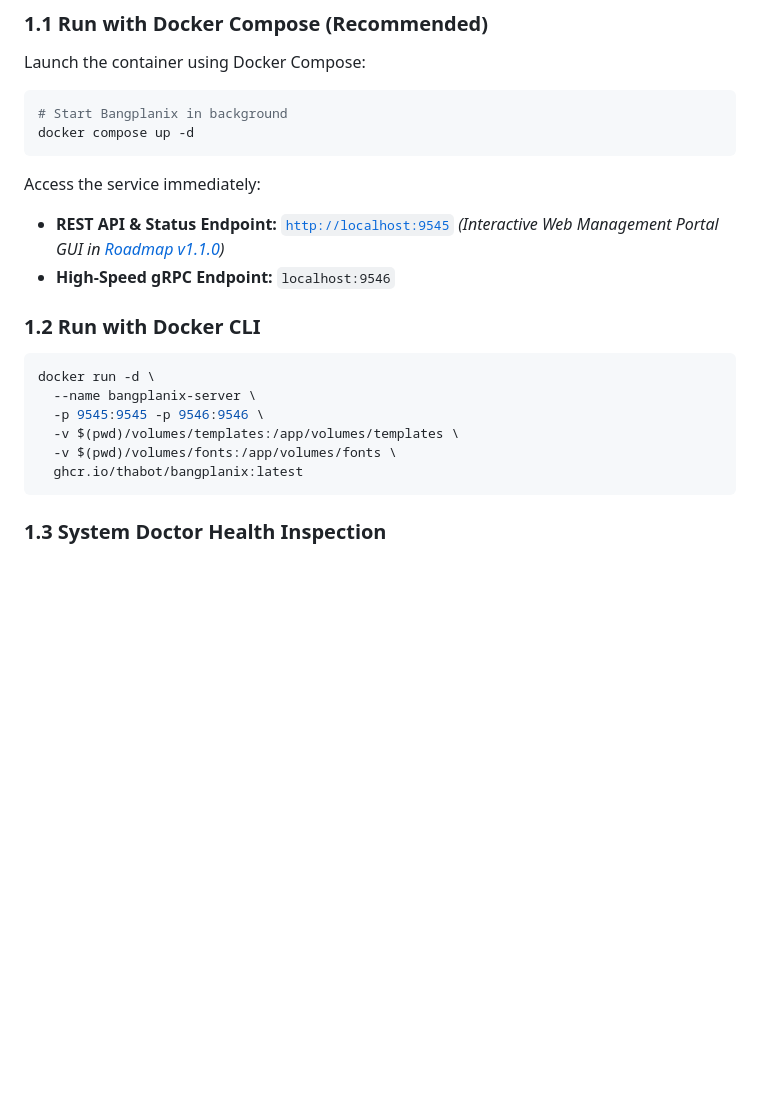
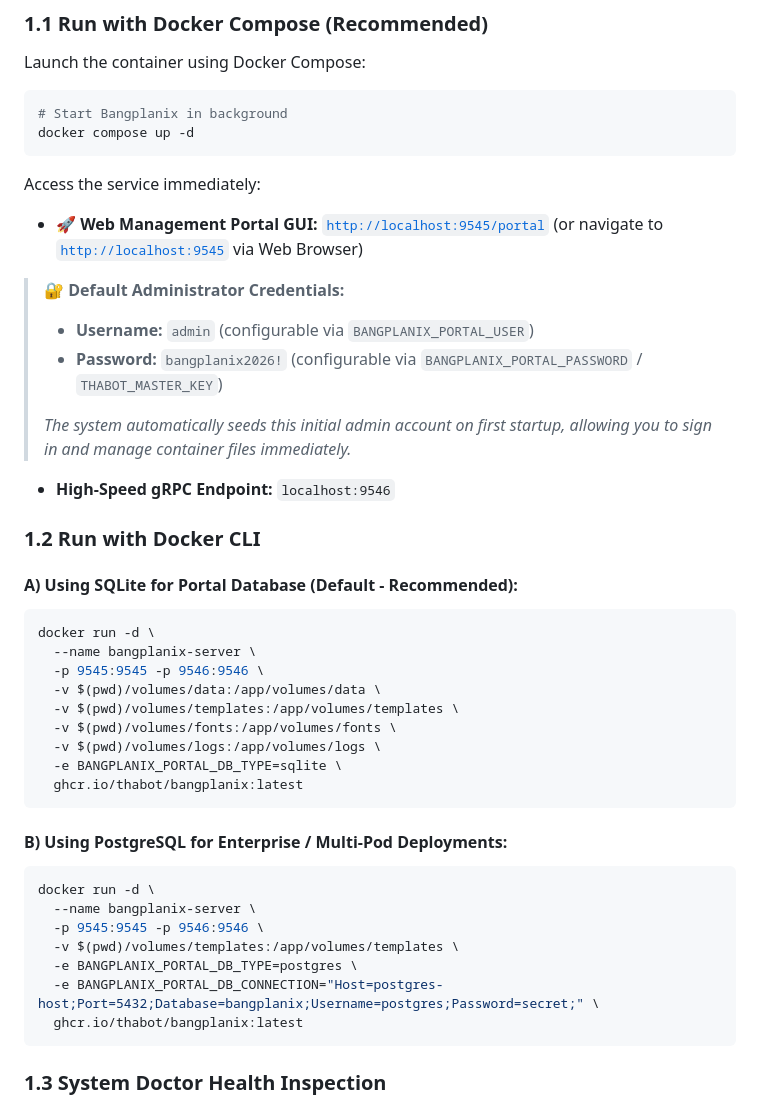
Before and after one commit to thabot/bangplanix, a Markdown page: GETTING-STARTED.md, the part around the change. GitHub-like rendering; blank space fills up the shorter version.

````diff
--- a/GETTING-STARTED.md
+++ b/GETTING-STARTED.md
@@ -37,16 +37,39 @@ docker compose up -d
 ```
 
 Access the service immediately:
-* **REST API & Status Endpoint:** [`http://localhost:9545`](http://localhost:9545) *(Interactive Web Management Portal GUI in [Roadmap v1.1.0](./ROADMAP.md))*
+* **🚀 Web Management Portal GUI:** [`http://localhost:9545/portal`](http://localhost:9545/portal) (or navigate to [`http://localhost:9545`](http://localhost:9545) via Web Browser)
+
+> 🔐 **Default Administrator Credentials:**
+> * **Username:** `admin` (configurable via `BANGPLANIX_PORTAL_USER`)
+> * **Password:** `bangplanix2026!` (configurable via `BANGPLANIX_PORTAL_PASSWORD` / `THABOT_MASTER_KEY`)
+>
+> *The system automatically seeds this initial admin account on first startup, allowing you to sign in and manage container files immediately.*
+
 * **High-Speed gRPC Endpoint:** `localhost:9546`
 
 ### 1.2 Run with Docker CLI
+
+#### A) Using SQLite for Portal Database (Default - Recommended):
+```bash
+docker run -d \
+  --name bangplanix-server \
+  -p 9545:9545 -p 9546:9546 \
+  -v $(pwd)/volumes/data:/app/volumes/data \
+  -v $(pwd)/volumes/templates:/app/volumes/templates \
+  -v $(pwd)/volumes/fonts:/app/volumes/fonts \
+  -v $(pwd)/volumes/logs:/app/volumes/logs \
+  -e BANGPLANIX_PORTAL_DB_TYPE=sqlite \
+  ghcr.io/thabot/bangplanix:latest
+```
+
+#### B) Using PostgreSQL for Enterprise / Multi-Pod Deployments:
 ```bash
 docker run -d \
   --name bangplanix-server \
   -p 9545:9545 -p 9546:9546 \
   -v $(pwd)/volumes/templates:/app/volumes/templates \
-  -v $(pwd)/volumes/fonts:/app/volumes/fonts \
+  -e BANGPLANIX_PORTAL_DB_TYPE=postgres \
+  -e BANGPLANIX_PORTAL_DB_CONNECTION="Host=postgres-host;Port=5432;Database=bangplanix;Username=postgres;Password=secret;" \
   ghcr.io/thabot/bangplanix:latest
 ```
 
````
Also changed, not shown: GETTING-STARTED.th.md (+8 -2 lines), README.md (+1 -1 lines).
